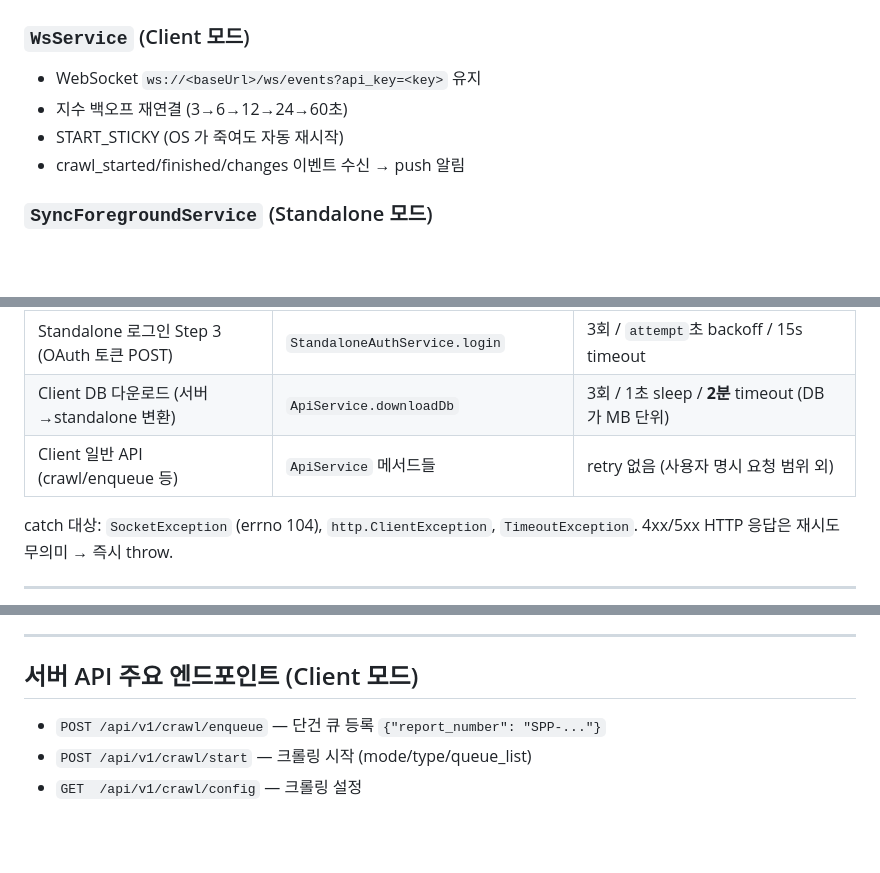
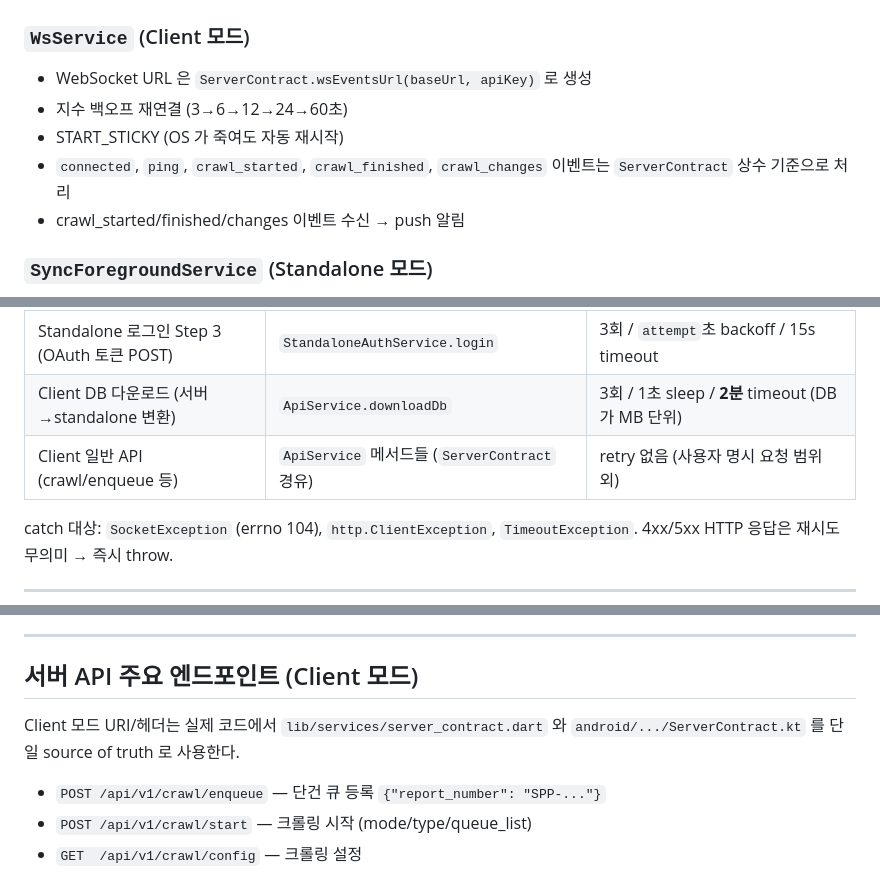
Before and after one commit to Fentanest/safetyreport-mobile, a Markdown page: CLAUDE.md, 3 parts joined by grey strips. Rendered like a GitHub page; blank space fills up the shorter version.

```diff
--- a/CLAUDE.md
+++ b/CLAUDE.md
@@ -403,9 +425,10 @@ CREATE TABLE sync_meta (key TEXT PRIMARY KEY, value TEXT);
 ## Foreground Service 정책
 
 ### `WsService` (Client 모드)
-- WebSocket `ws://<baseUrl>/ws/events?api_key=<key>` 유지
+- WebSocket URL 은 `ServerContract.wsEventsUrl(baseUrl, apiKey)` 로 생성
 - 지수 백오프 재연결 (3→6→12→24→60초)
 - START_STICKY (OS 가 죽여도 자동 재시작)
+- `connected`, `ping`, `crawl_started`, `crawl_finished`, `crawl_changes` 이벤트는 `ServerContract` 상수 기준으로 처리
 - crawl_started/finished/changes 이벤트 수신 → push 알림
 
 ### `SyncForegroundService` (Standalone 모드)
@@ -509,7 +532,7 @@ class ChangeType {
 | Standalone 로그인 Step 1 (RSA 키) | `StandaloneAuthService.login` | 3회 / `attempt`초 backoff / 15s timeout |
 | Standalone 로그인 Step 3 (OAuth 토큰 POST) | `StandaloneAuthService.login` | 3회 / `attempt`초 backoff / 15s timeout |
 | Client DB 다운로드 (서버→standalone 변환) | `ApiService.downloadDb` | 3회 / 1초 sleep / **2분** timeout (DB 가 MB 단위) |
-| Client 일반 API (crawl/enqueue 등) | `ApiService` 메서드들 | retry 없음 (사용자 명시 요청 범위 외) |
+| Client 일반 API (crawl/enqueue 등) | `ApiService` 메서드들 (`ServerContract` 경유) | retry 없음 (사용자 명시 요청 범위 외) |
 
 catch 대상: `SocketException` (errno 104), `http.ClientException`, `TimeoutException`. 4xx/5xx HTTP 응답은 재시도 무의미 → 즉시 throw.
 
@@ -596,6 +619,9 @@ CI 와 동일한 Docker 이미지 (`ghcr.io/cirruslabs/flutter:stable`).
 
 ## 서버 API 주요 엔드포인트 (Client 모드)
 
+Client 모드 URI/헤더는 실제 코드에서 `lib/services/server_contract.dart` 와
+`android/.../ServerContract.kt` 를 단일 source of truth 로 사용한다.
+
 - `POST /api/v1/crawl/enqueue` — 단건 큐 등록 `{"report_number": "SPP-..."}`
 - `POST /api/v1/crawl/start` — 크롤링 시작 (mode/type/queue_list)
 - `GET  /api/v1/crawl/config` — 크롤링 설정
```
Also changed, not shown: other parts of CLAUDE.md (+26 -4 lines), CHANGELOG.md (+26 -0 lines).
